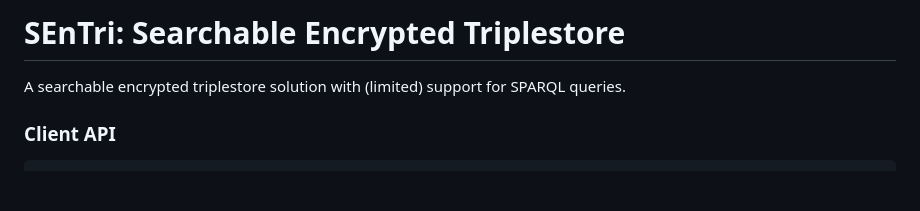
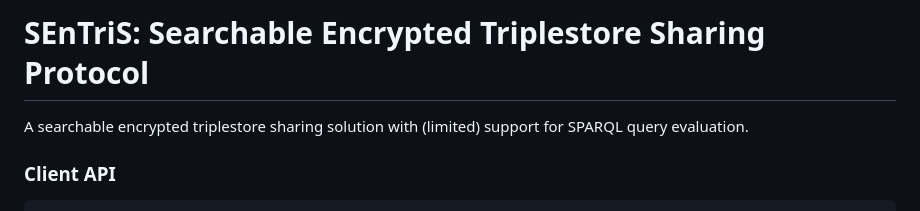
Before and after one commit to DCebola/SEnTriS, a Markdown page: README.md, the part around the change. Drawn GitHub-style; blank space fills up the shorter version.

```diff
--- a/README.md
+++ b/README.md
@@ -1,6 +1,6 @@
-# SEnTri: Searchable Encrypted Triplestore
+# SEnTriS: Searchable Encrypted Triplestore Sharing Protocol
 
-A searchable encrypted triplestore solution with (limited) support for SPARQL queries.
+A searchable encrypted triplestore sharing solution with (limited) support for SPARQL query evaluation.
 
 ### Client API
 
```
